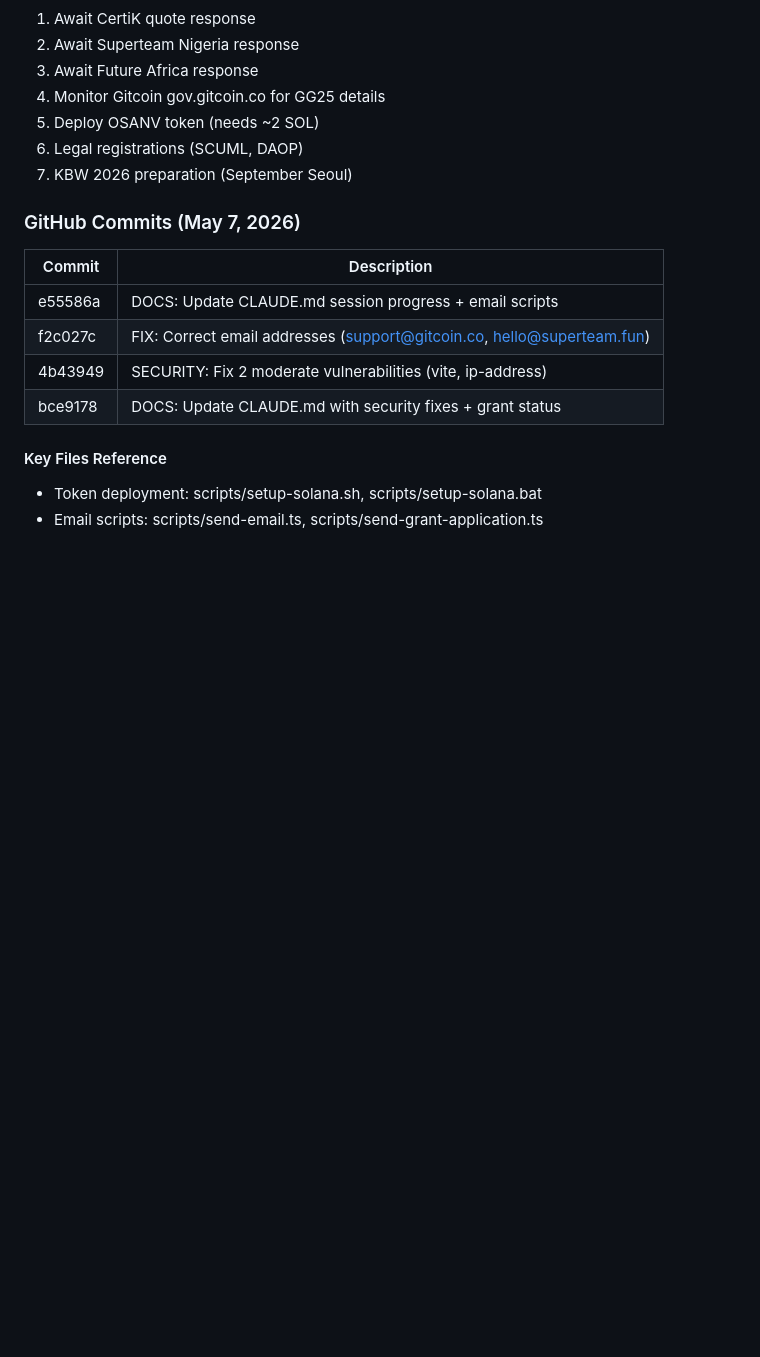
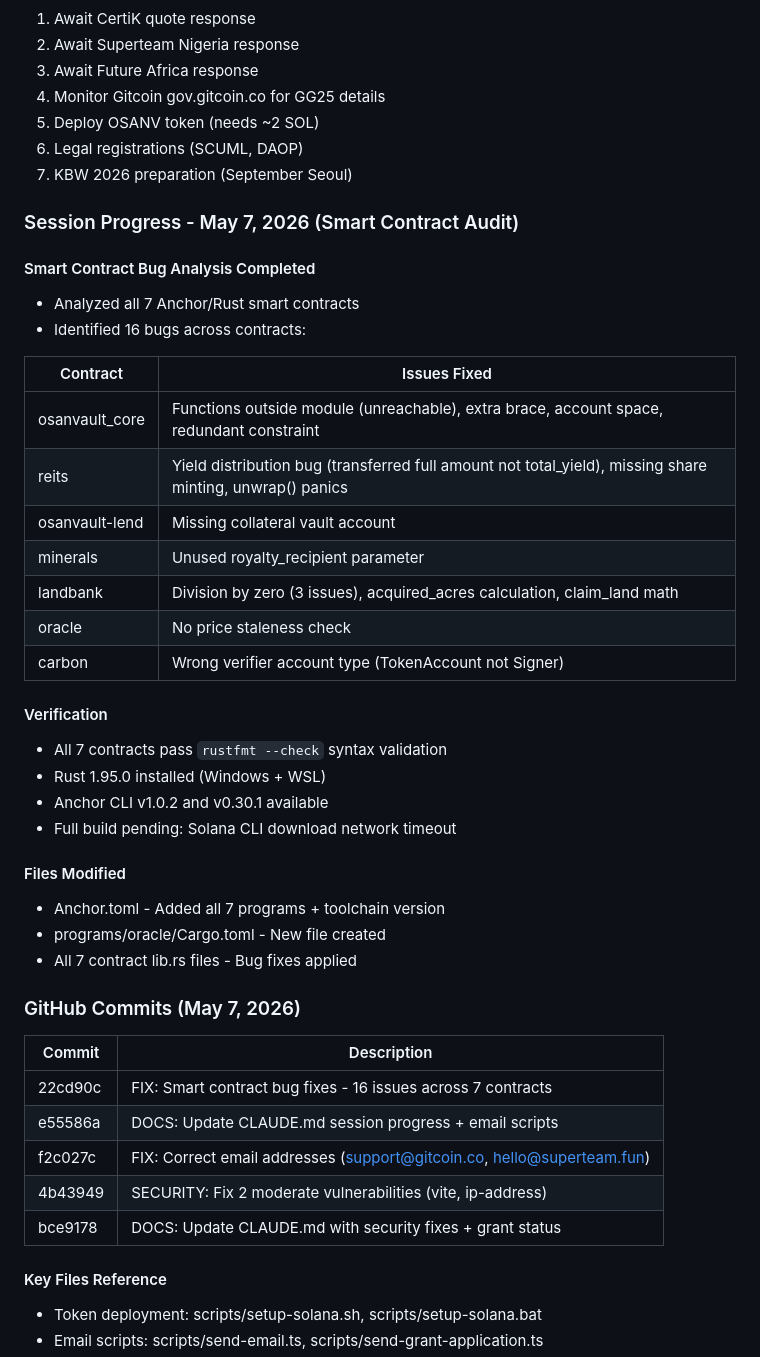
Before and after one commit to Darkhearted007/osanvault-africa, a Markdown page: CLAUDE.md, the part around the change. Drawn GitHub-style; blank space fills up the shorter version.

Commit message:
DOCS: Update CLAUDE.md with smart contract fixes

```diff
--- a/CLAUDE.md
+++ b/CLAUDE.md
@@ -299,9 +299,37 @@ For questions on architecture decisions, refer to session history or open a disc
 6. Legal registrations (SCUML, DAOP)
 7. KBW 2026 preparation (September Seoul)
 
+### Session Progress - May 7, 2026 (Smart Contract Audit)
+
+#### Smart Contract Bug Analysis Completed
+- Analyzed all 7 Anchor/Rust smart contracts
+- Identified 16 bugs across contracts:
+
+| Contract | Issues Fixed |
+|----------|--------------|
+| osanvault_core | Functions outside module (unreachable), extra brace, account space, redundant constraint |
+| reits | Yield distribution bug (transferred full amount not total_yield), missing share minting, unwrap() panics |
+| osanvault-lend | Missing collateral vault account |
+| minerals | Unused royalty_recipient parameter |
+| landbank | Division by zero (3 issues), acquired_acres calculation, claim_land math |
+| oracle | No price staleness check |
+| carbon | Wrong verifier account type (TokenAccount not Signer) |
+
+#### Verification
+- All 7 contracts pass `rustfmt --check` syntax validation
+- Rust 1.95.0 installed (Windows + WSL)
+- Anchor CLI v1.0.2 and v0.30.1 available
+- Full build pending: Solana CLI download network timeout
+
+#### Files Modified
+- Anchor.toml - Added all 7 programs + toolchain version
+- programs/oracle/Cargo.toml - New file created
+- All 7 contract lib.rs files - Bug fixes applied
+
 ### GitHub Commits (May 7, 2026)
 | Commit | Description |
 |--------|-------------|
+| 22cd90c | FIX: Smart contract bug fixes - 16 issues across 7 contracts |
 | e55586a | DOCS: Update CLAUDE.md session progress + email scripts |
 | f2c027c | FIX: Correct email addresses (support@gitcoin.co, hello@superteam.fun) |
 | 4b43949 | SECURITY: Fix 2 moderate vulnerabilities (vite, ip-address) |
```
